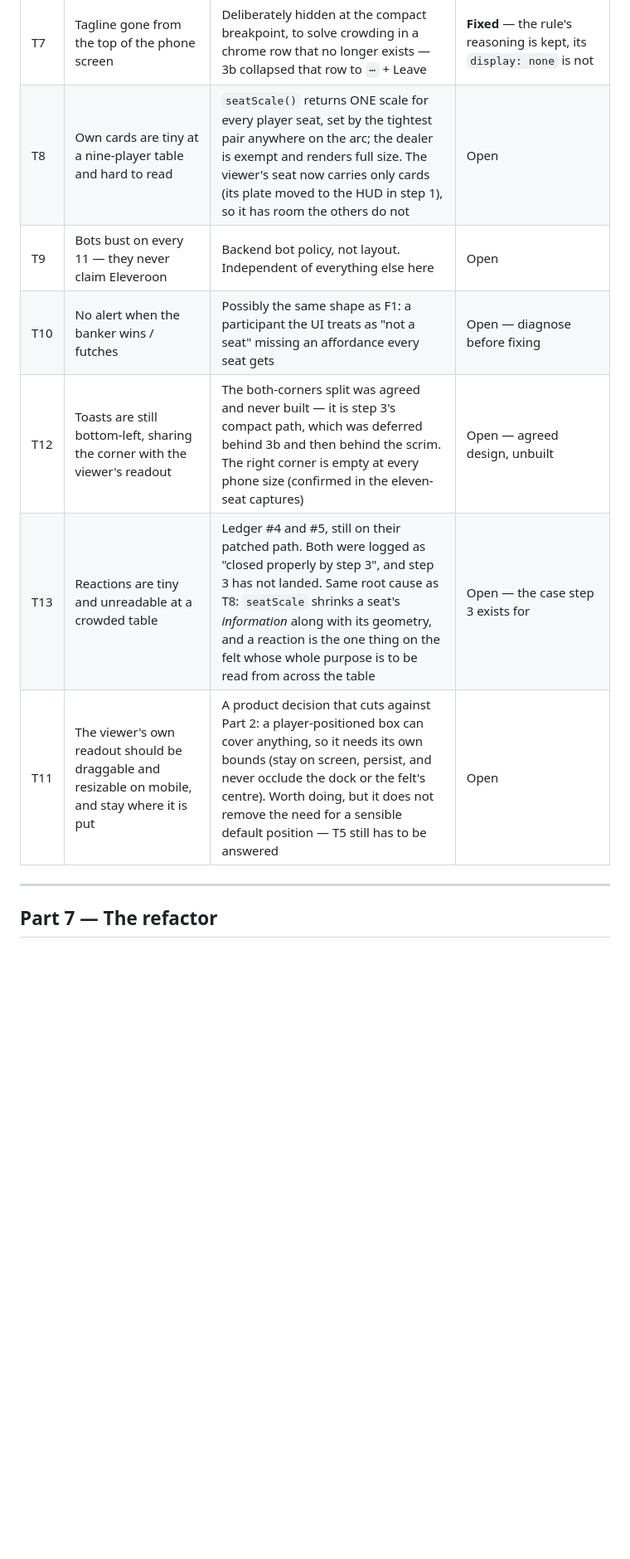
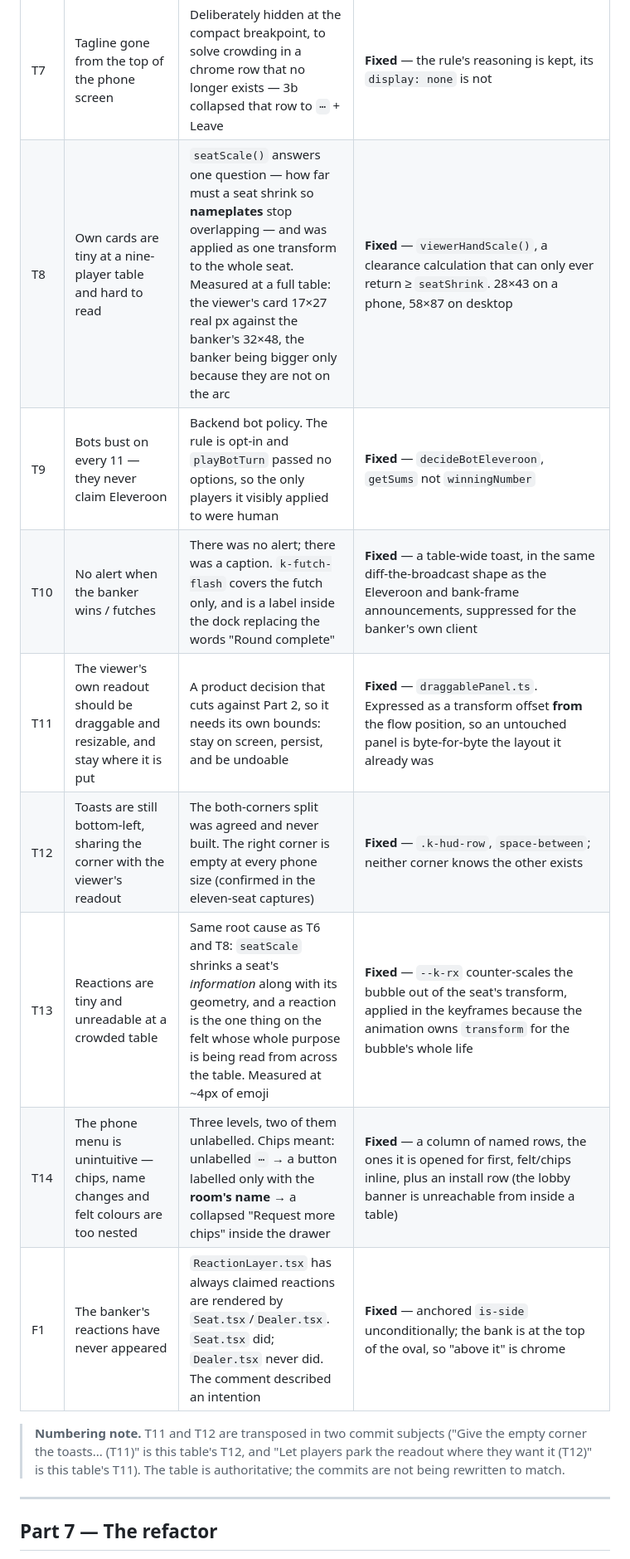
Before and after one commit to Wbbdlr/kvitlach-, a Markdown page: docs/mobile-ui.md, the part around one of its changes. Shown at 83% size. Drawn GitHub-style; blank space fills up the shorter version.

Commit message:
Close out the tester ledger
Every T-item and F1 now records what it actually turned out to be, which in
several cases was not what it was reported as: T6's lines were never missing,
they were 14x8px; T2 was never state loss, room:resume already worked and was
simply never reached; T10 had no alert because what existed was a caption.

Also notes that T11 and T12 are transposed in two commit subjects. The table is
authoritative and the commits are not being rewritten to match.

Co-Authored-By: Claude Opus 5 <noreply@anthropic.com>

```diff
--- a/docs/mobile-ui.md
+++ b/docs/mobile-ui.md
@@ -378,10 +378,17 @@ lost:
 | T7 | Tagline gone from the top of the phone screen | Deliberately hidden at the compact breakpoint, to solve crowding in a chrome row that no longer exists — 3b collapsed that row to `⋯` + Leave | **Fixed** — the rule's reasoning is kept, its `display: none` is not |
-| T8 | Own cards are tiny at a nine-player table and hard to read | `seatScale()` returns ONE scale for every player seat, set by the tightest pair anywhere on the arc; the dealer is exempt and renders full size. The viewer's seat now carries only cards (its plate moved to the HUD in step 1), so it has room the others do not | Open |
-| T9 | Bots bust on every 11 — they never claim Eleveroon | Backend bot policy, not layout. Independent of everything else here | Open |
-| T10 | No alert when the banker wins / futches | Possibly the same shape as F1: a participant the UI treats as "not a seat" missing an affordance every seat gets | Open — diagnose before fixing |
-| T12 | Toasts are still bottom-left, sharing the corner with the viewer's readout | The both-corners split was agreed and never built — it is step 3's compact path, which was deferred behind 3b and then behind the scrim. The right corner is empty at every phone size (confirmed in the eleven-seat captures) | Open — agreed design, unbuilt |
-| T13 | Reactions are tiny and unreadable at a crowded table | Ledger #4 and #5, still on their patched path. Both were logged as "closed properly by step 3", and step 3 has not landed. Same root cause as T8: `seatScale` shrinks a seat's *information* along with its geometry, and a reaction is the one thing on the felt whose whole purpose is to be read from across the table | Open — the case step 3 exists for |
-| T11 | The viewer's own readout should be draggable and resizable on mobile, and stay where it is put | A product decision that cuts against Part 2: a player-positioned box can cover anything, so it needs its own bounds (stay on screen, persist, and never occlude the dock or the felt's centre). Worth doing, but it does not remove the need for a sensible default position — T5 still has to be answered | Open |
+| T8 | Own cards are tiny at a nine-player table and hard to read | `seatScale()` answers one question — how far must a seat shrink so **nameplates** stop overlapping — and was applied as one transform to the whole seat. Measured at a full table: the viewer's card 17×27 real px against the banker's 32×48, the banker being bigger only because they are not on the arc | **Fixed** — `viewerHandScale()`, a clearance calculation that can only ever return ≥ `seatShrink`. 28×43 on a phone, 58×87 on desktop |
+| T9 | Bots bust on every 11 — they never claim Eleveroon | Backend bot policy. The rule is opt-in and `playBotTurn` passed no options, so the only players it visibly applied to were human | **Fixed** — `decideBotEleveroon`, `getSums` not `winningNumber` |
+| T10 | No alert when the banker wins / futches | There was no alert; there was a caption. `k-futch-flash` covers the futch only, and is a label inside the dock replacing the words "Round complete" | **Fixed** — a table-wide toast, in the same diff-the-broadcast shape as the Eleveroon and bank-frame announcements, suppressed for the banker's own client |
+| T11 | The viewer's own readout should be draggable and resizable, and stay where it is put | A product decision that cuts against Part 2, so it needs its own bounds: stay on screen, persist, and be undoable | **Fixed** — `draggablePanel.ts`. Expressed as a transform offset **from** the flow position, so an untouched panel is byte-for-byte the layout it already was |
+| T12 | Toasts are still bottom-left, sharing the corner with the viewer's readout | The both-corners split was agreed and never built. The right corner is empty at every phone size (confirmed in the eleven-seat captures) | **Fixed** — `.k-hud-row`, `space-between`; neither corner knows the other exists |
+| T13 | Reactions are tiny and unreadable at a crowded table | Same root cause as T6 and T8: `seatScale` shrinks a seat's *information* along with its geometry, and a reaction is the one thing on the felt whose whole purpose is being read from across the table. Measured at ~4px of emoji | **Fixed** — `--k-rx` counter-scales the bubble out of the seat's transform, applied in the keyframes because the animation owns `transform` for the bubble's whole life |
+| T14 | The phone menu is unintuitive — chips, name changes and felt colours are too nested | Three levels, two of them unlabelled. Chips meant: unlabelled `⋯` → a button labelled only with the **room's name** → a collapsed "Request more chips" inside the drawer | **Fixed** — a column of named rows, the ones it is opened for first, felt/chips inline, plus an install row (the lobby banner is unreachable from inside a table) |
+| F1 | The banker's reactions have never appeared | `ReactionLayer.tsx` has always claimed reactions are rendered by `Seat.tsx`/`Dealer.tsx`. `Seat.tsx` did; `Dealer.tsx` never did. The comment described an intention | **Fixed** — anchored `is-side` unconditionally; the bank is at the top of the oval, so "above it" is chrome |
+
+> **Numbering note.** T11 and T12 are transposed in two commit subjects ("Give the
+> empty corner the toasts... (T11)" is this table's T12, and "Let players park the
+> readout where they want it (T12)" is this table's T11). The table is
+> authoritative; the commits are not being rewritten to match.
 
 ---
 
```
Also changed, not shown: other parts of docs/mobile-ui.md (+6 -6 lines).
